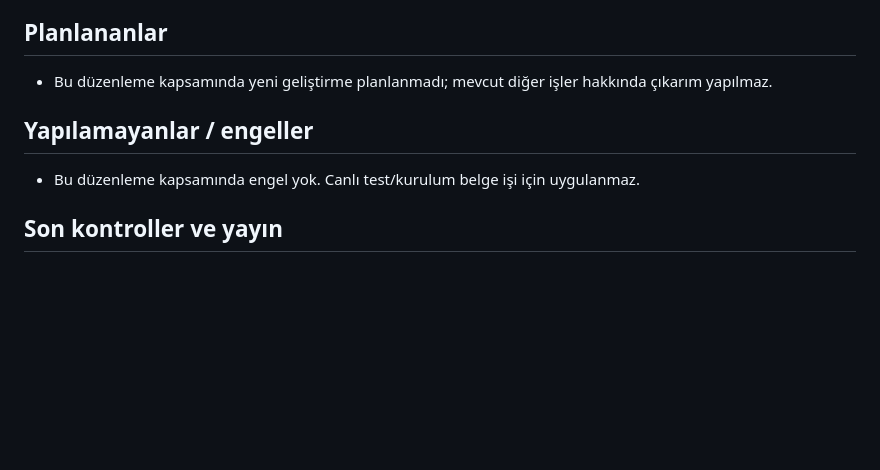
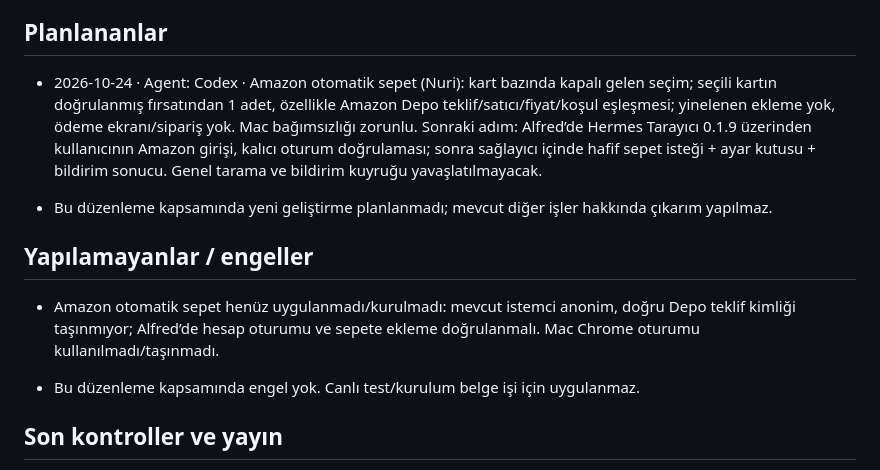
Before and after one commit to nriacr/hermes, a Markdown page: changelogs/DURUM.md, the part around the change. Drawn GitHub-style; blank space fills up the shorter version.

Commit message:
Amazon otomatik sepet kapsamını ve hesap bağlantısı önkoşulunu kaydet

```diff
--- a/changelogs/DURUM.md
+++ b/changelogs/DURUM.md
@@ -24,9 +24,13 @@ sonuç, gerçek kontrol ve yayın/kurulum bilgisi yeterlidir. Ayrıntı Git geç
 
 ## Planlananlar
 
+- 2026-10-24 · Agent: Codex · Amazon otomatik sepet (Nuri): kart bazında kapalı gelen seçim; seçili kartın doğrulanmış fırsatından 1 adet, özellikle Amazon Depo teklif/satıcı/fiyat/koşul eşleşmesi; yinelenen ekleme yok, ödeme ekranı/sipariş yok. Mac bağımsızlığı zorunlu. Sonraki adım: Alfred’de Hermes Tarayıcı 0.1.9 üzerinden kullanıcının Amazon girişi, kalıcı oturum doğrulaması; sonra sağlayıcı içinde hafif sepet isteği + ayar kutusu + bildirim sonucu. Genel tarama ve bildirim kuyruğu yavaşlatılmayacak.
+
 - Bu düzenleme kapsamında yeni geliştirme planlanmadı; mevcut diğer işler hakkında çıkarım yapılmaz.
 
 ## Yapılamayanlar / engeller
+
+- Amazon otomatik sepet henüz uygulanmadı/kurulmadı: mevcut istemci anonim, doğru Depo teklif kimliği taşınmıyor; Alfred’de hesap oturumu ve sepete ekleme doğrulanmalı. Mac Chrome oturumu kullanılmadı/taşınmadı.
 
 - Bu düzenleme kapsamında engel yok. Canlı test/kurulum belge işi için uygulanmaz.
 
```
